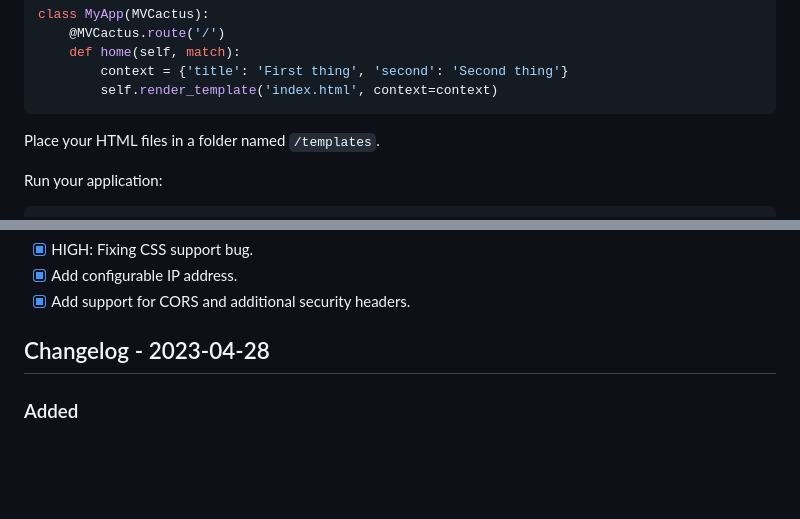
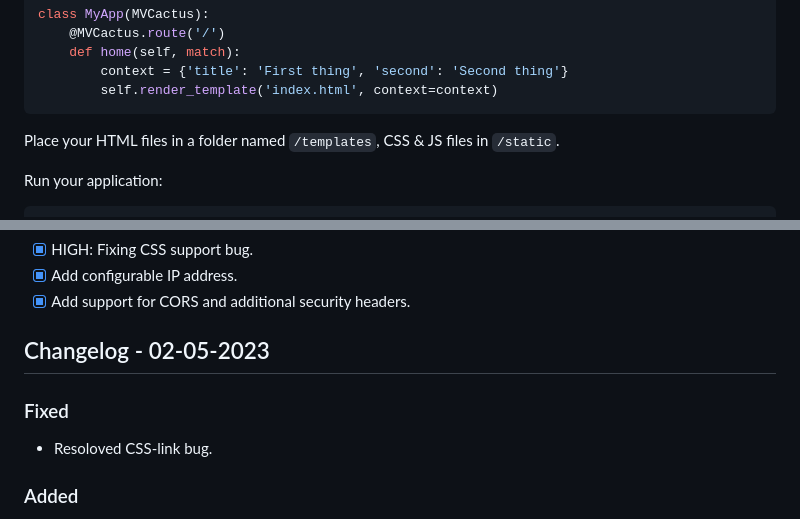
Before and after one commit to Dcohen52/MVCactus, a Markdown page: README.md, 2 parts joined by grey strips. Drawn GitHub-style; blank space fills up the shorter version.

````diff
--- a/README.md
+++ b/README.md
@@ -27,7 +27,7 @@ class MyApp(MVCactus):
         self.render_template('index.html', context=context)
 ```
 
-Place your HTML files in a folder named ```/templates```.
+Place your HTML files in a folder named `/templates`, CSS & JS files in `/static`.
 
 Run your application:
 ``` python
@@ -50,7 +50,10 @@ if __name__ == '__main__':
 - [x] Add configurable IP address.
 - [x] Add support for CORS and additional security headers.
 
-## Changelog - 2023-04-28
+## Changelog - 02-05-2023
+
+### Fixed
+* Resoloved CSS-link bug.
 
 ### Added
 * **Support for CORS header:** The `send_response_headers` method now includes the `Access-Control-Allow-Origin` header with a wildcard value `(*)`, allowing any origin to access the resource.
````
